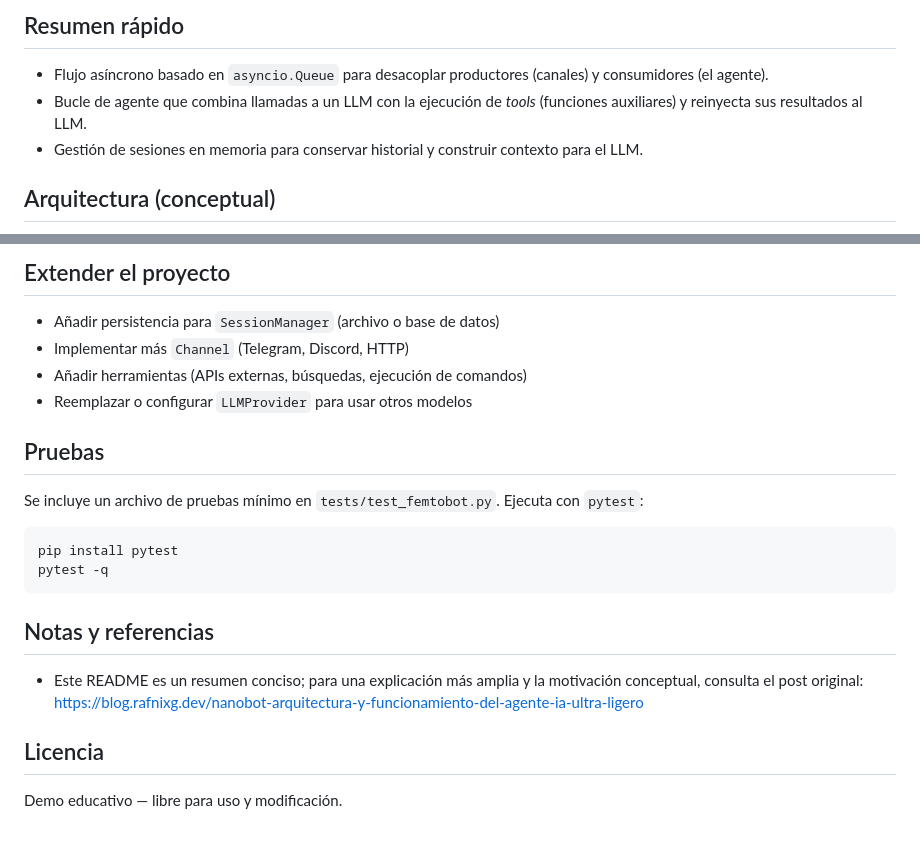
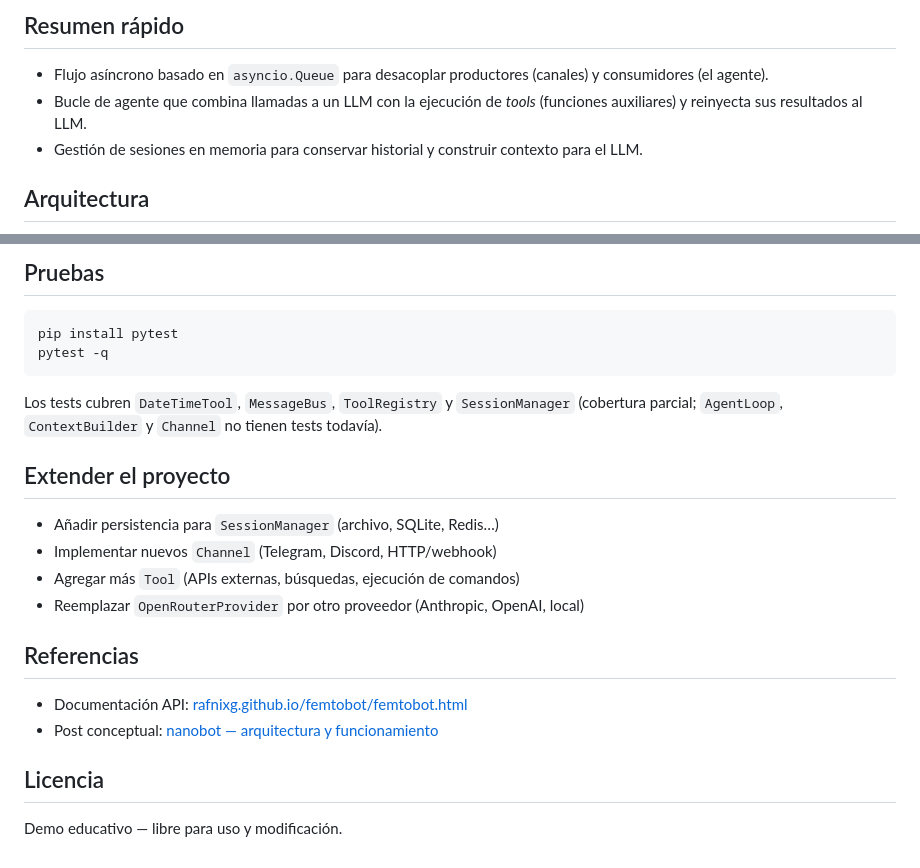
Before and after one commit to rafnixg/femtobot, a Markdown page: README.md, 2 parts joined by grey strips. GitHub-like rendering.

````diff
--- a/README.md
+++ b/README.md
@@ -13,14 +9,9 @@ fácil de entender.
 
-Resumen rápido
---------------
+## Resumen rápido
 
-- Flujo asíncrono basado en `asyncio.Queue` para desacoplar productores
-	(canales) y consumidores (el agente).
-- Bucle de agente que combina llamadas a un LLM con la ejecución de
-	*tools* (funciones auxiliares) y reinyecta sus resultados al LLM.
-- Gestión de sesiones en memoria para conservar historial y construir
-	contexto para el LLM.
+- Flujo asíncrono basado en `asyncio.Queue` para desacoplar productores (canales) y consumidores (el agente).
+- Bucle de agente que combina llamadas a un LLM con la ejecución de *tools* (funciones auxiliares) y reinyecta sus resultados al LLM.
+- Gestión de sesiones en memoria para conservar historial y construir contexto para el LLM.
 
-Arquitectura (conceptual)
--------------------------
+## Arquitectura
 
@@ -125,31 +179,25 @@ tool (`get_datetime`) → resultado mostrado al usuario.
 
-Extender el proyecto
----------------------
-
-- Añadir persistencia para `SessionManager` (archivo o base de datos)
-- Implementar más `Channel` (Telegram, Discord, HTTP)
-- Añadir herramientas (APIs externas, búsquedas, ejecución de comandos)
-- Reemplazar o configurar `LLMProvider` para usar otros modelos
-
-Pruebas
--------
-
-Se incluye un archivo de pruebas mínimo en `tests/test_femtobot.py`.
-Ejecuta con `pytest`:
+## Pruebas
 
 ```bash
 pip install pytest
 pytest -q
 ```
 
-Notas y referencias
--------------------
+Los tests cubren `DateTimeTool`, `MessageBus`, `ToolRegistry` y `SessionManager` (cobertura parcial; `AgentLoop`, `ContextBuilder` y `Channel` no tienen tests todavía).
 
-- Este README es un resumen conciso; para una explicación más amplia y
-	la motivación conceptual, consulta el post original:
-	https://blog.rafnixg.dev/nanobot-arquitectura-y-funcionamiento-del-agente-ia-ultra-ligero
+## Extender el proyecto
 
-Licencia
---------
+- Añadir persistencia para `SessionManager` (archivo, SQLite, Redis…)
+- Implementar nuevos `Channel` (Telegram, Discord, HTTP/webhook)
+- Agregar más `Tool` (APIs externas, búsquedas, ejecución de comandos)
+- Reemplazar `OpenRouterProvider` por otro proveedor (Anthropic, OpenAI, local)
+
+## Referencias
+
+- Documentación API: [rafnixg.github.io/femtobot/femtobot.html](https://rafnixg.github.io/femtobot/femtobot.html)
+- Post conceptual: [nanobot — arquitectura y funcionamiento](https://blog.rafnixg.dev/nanobot-arquitectura-y-funcionamiento-del-agente-ia-ultra-ligero)
+
+## Licencia
 
 Demo educativo — libre para uso y modificación.
````
Also changed, not shown: other parts of README.md (+111 -52 lines).
